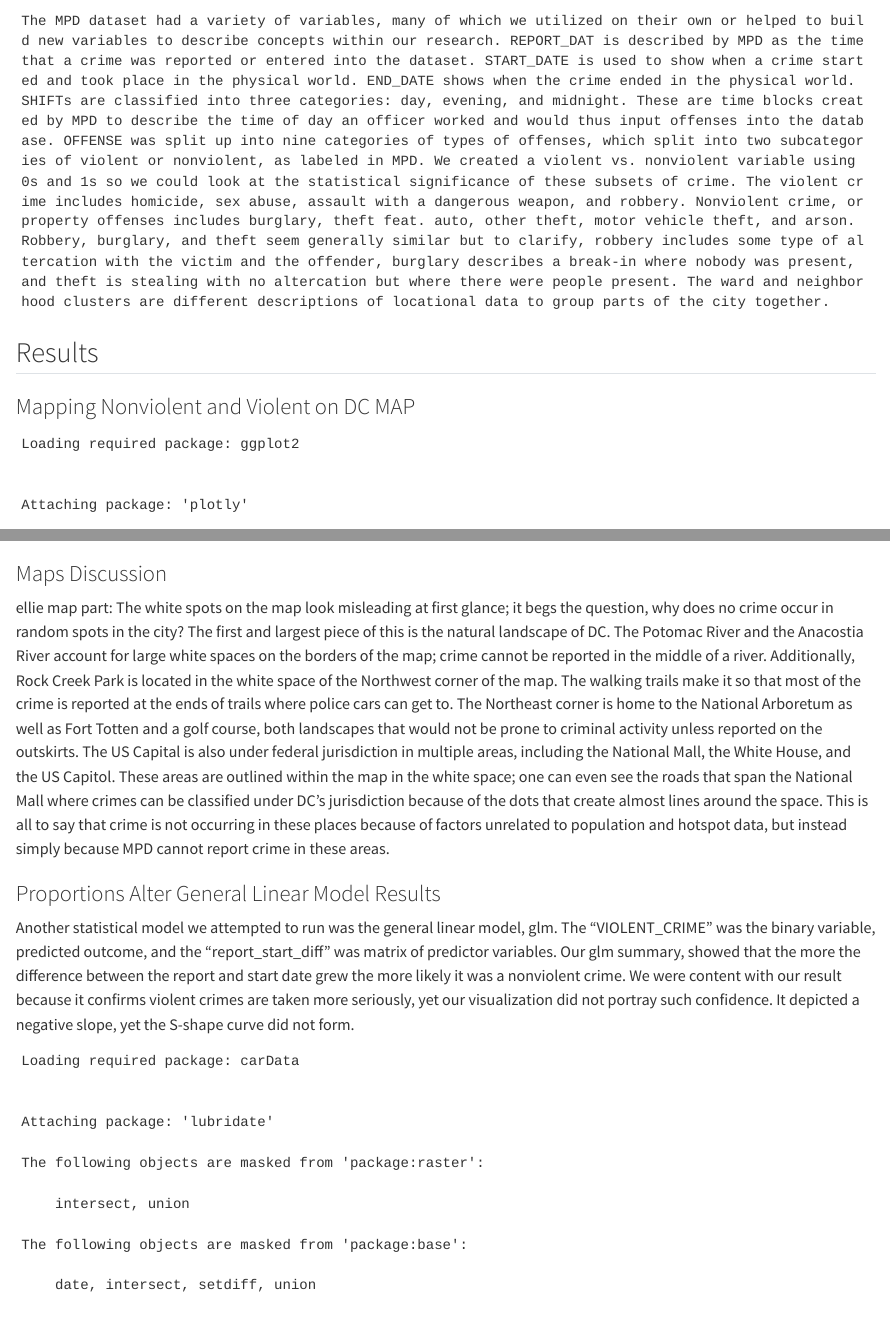
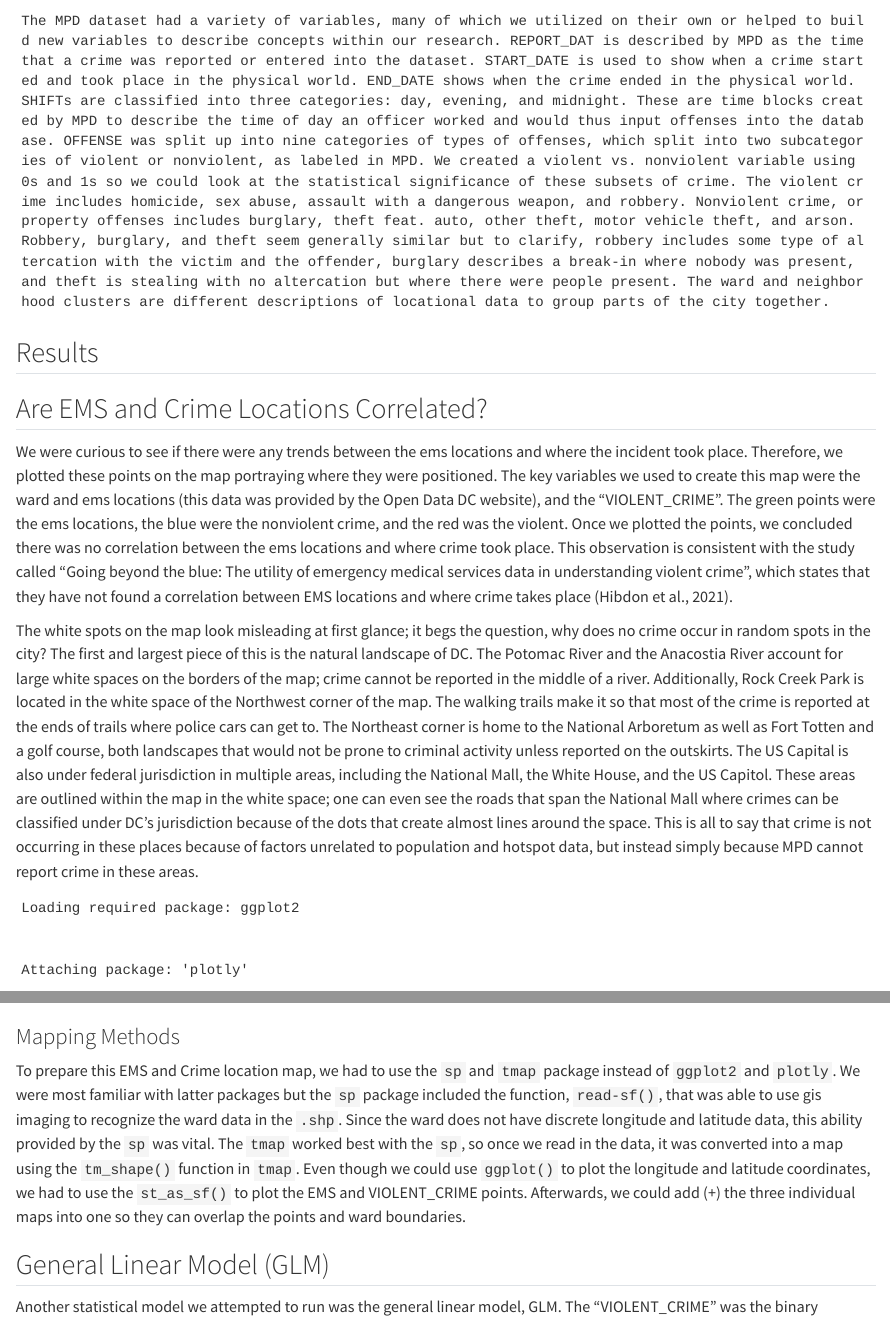
Before and after one commit to rchlrolle/big_data_project, a Quarto document (Final_Reports/Crime_final_writeup.qmd): the page in a window 1100 px wide, from 1000 px down, and a second part further down, joined at a grey line. Rendered offline with R 4.5, knitr and Pandoc in place of Quarto, with nearby package versions; some code elsewhere in the file could not run offline; long lines of code are wrapped.

Commit message:
Added Final Writing

````diff
--- a/Final_Reports/Crime_final_writeup.qmd
+++ b/Final_Reports/Crime_final_writeup.qmd
@@ -23,7 +23,13 @@
 ## Results
 
 
-### Mapping Nonviolent and Violent on DC MAP
+## Are EMS and Crime Locations Correlated?
+
+We were curious to see if there were any trends between the ems locations and where the incident took place. Therefore, we plotted these points on the map portraying where they were positioned. The key variables we used to create this map were the ward and ems locations (this data was provided by the Open Data DC website), and the “VIOLENT_CRIME”. The green points were the ems locations, the blue were the nonviolent crime, and the red was the violent. Once we plotted the points, we concluded there was no correlation between the ems locations and where crime took place. This observation is consistent with the study called “Going beyond the blue: The utility of emergency medical services data in understanding violent crime”, which states that they have not found a correlation between EMS locations and where crime takes place (Hibdon et al., 2021).
+
+The white spots on the map look misleading at first glance; it begs the question, why does no crime occur in random spots in the city? The first and largest piece of this is the natural landscape of DC. The Potomac River and the Anacostia River account for large white spaces on the borders of the map; crime cannot be reported in the middle of a river. Additionally, Rock Creek Park is located in the white space of the Northwest corner of the map. The walking trails make it so that most of the crime is reported at the ends of trails where police cars can get to. The Northeast corner is home to the National Arboretum as well as Fort Totten and a golf course, both landscapes that would not be prone to criminal activity unless reported on the outskirts.
+	The US Capital is also under federal jurisdiction in multiple areas, including the National Mall, the White House, and the US Capitol. These areas are outlined within the map in the white space; one can even see the roads that span the National Mall where crimes can be classified under DC’s jurisdiction because of the dots that create almost lines around the space. This is all to say that crime is not occurring in these places because of factors unrelated to population and hotspot data, but instead simply because MPD cannot report crime in these areas.
+
 ```{r}
 #| echo: false
 library(usmap)
@@ -88,12 +94,9 @@
 add_maps <-  dc_wards + viol_map + ems_map
 add_maps
 ```
-### Maps Discussion
+### Mapping Methods
 
-ellie map part:
-	The white spots on the map look misleading at first glance; it begs the question, why does no crime occur in random spots in the city? The first and largest piece of this is the natural landscape of DC. The Potomac River and the Anacostia River account for large white spaces on the borders of the map; crime cannot be reported in the middle of a river. Additionally, Rock Creek Park is located in the white space of the Northwest corner of the map. The walking trails make it so that most of the crime is reported at the ends of trails where police cars can get to. The Northeast corner is home to the National Arboretum as well as Fort Totten and a golf course, both landscapes that would not be prone to criminal activity unless reported on the outskirts.
-	The US Capital is also under federal jurisdiction in multiple areas, including the National Mall, the White House, and the US Capitol. These areas are outlined within the map in the white space; one can even see the roads that span the National Mall where crimes can be classified under DC’s jurisdiction because of the dots that create almost lines around the space. This is all to say that crime is not occurring in these places because of factors unrelated to population and hotspot data, but instead simply because MPD cannot report crime in these areas.
+To prepare this EMS and Crime location map, we had to use the `sp` and `tmap` package instead of `ggplot2` and `plotly`. We were most familiar with latter packages but the `sp` package included the function, `read-sf()`, that was able to use gis imaging to recognize the ward data in the `.shp`. Since the ward does not have discrete longitude and latitude data, this ability provided by the `sp` was vital. The `tmap` worked best with the `sp`, so once we read in the data, it was converted into a map using the `tm_shape()` function in `tmap`. Even though we could use `ggplot()` to plot the longitude and latitude coordinates, we had to use the `st_as_sf()` to plot the EMS and VIOLENT_CRIME points. Afterwards, we could add (+) the three individual maps into one so they can overlap the points and ward boundaries.
 
-### Proportions Alter General Linear Model Results
 
-Another statistical model we attempted to run was the general linear model, glm. The “VIOLENT_CRIME” was the binary variable, predicted outcome, and the “report_start_diff” was matrix of predictor variables. Our glm summary, showed that the more the difference between the report and start date grew the more likely it was a nonviolent crime. We were content with our result because it confirms violent crimes are taken more seriously, yet our visualization did not portray such confidence. It depicted a negative slope, yet the S-shape curve did not form.
+## General Linear Model (GLM)
````
Also changed, not shown: Final_Reports/Crime_final_writeup.qmd (14 more changed lines).
